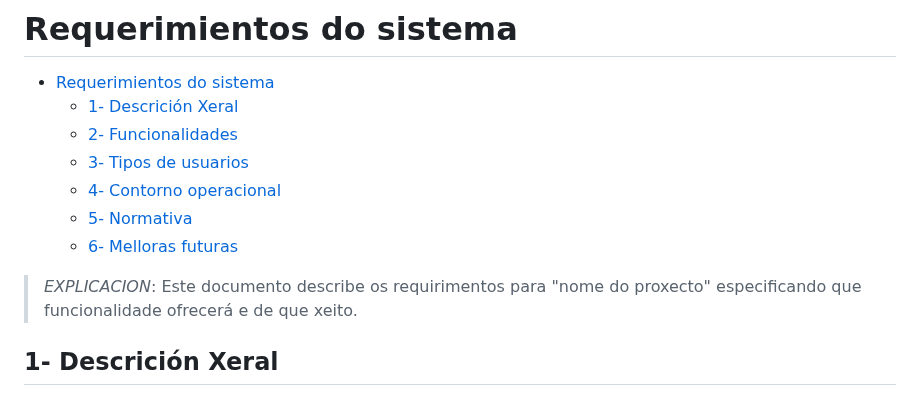
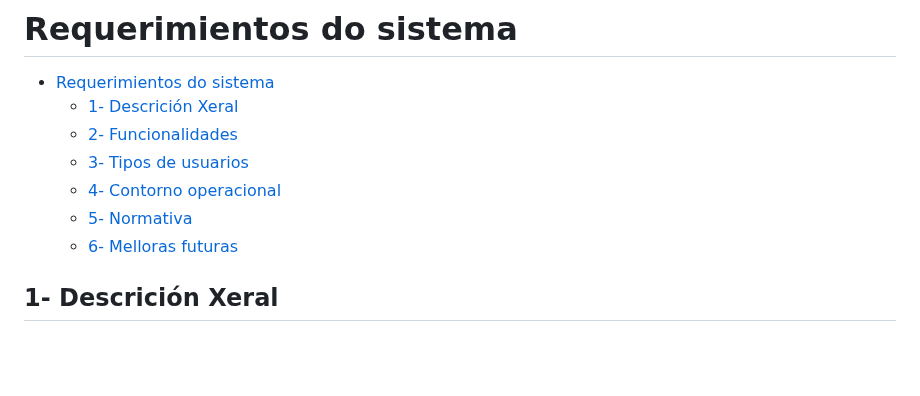
Before and after one commit to ManuelCaneda/Proxecto-DAW-24-25-Manuel-Caneda-Bernardez, a Markdown page: doc/templates/2_Analise.md, the part around the change. Rendered like a GitHub page; blank space fills up the shorter version.

```diff
--- a/doc/templates/2_Analise.md
+++ b/doc/templates/2_Analise.md
@@ -7,8 +7,6 @@
   - [4- Contorno operacional](#4--contorno-operacional)
   - [5- Normativa](#5--normativa)
   - [6- Melloras futuras](#6--melloras-futuras)
-
-> *EXPLICACION*: Este documento describe os requirimentos para "nome do proxecto" especificando que funcionalidade ofrecerá e de que xeito.
 
 ## 1- Descrición Xeral
 
```
Also changed, not shown: doc/templates/1_Anteproxecto.md (+49 -2 lines).
